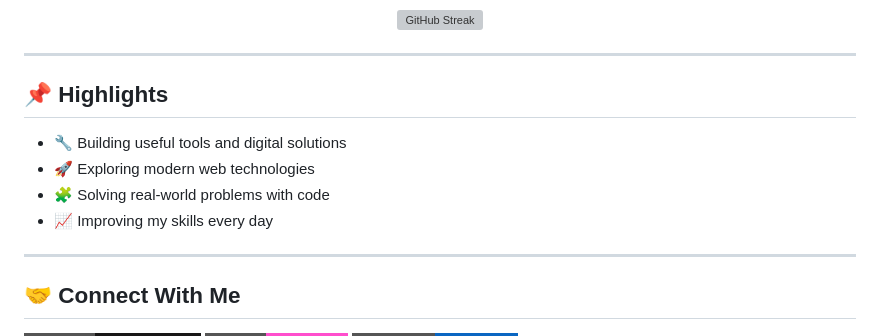
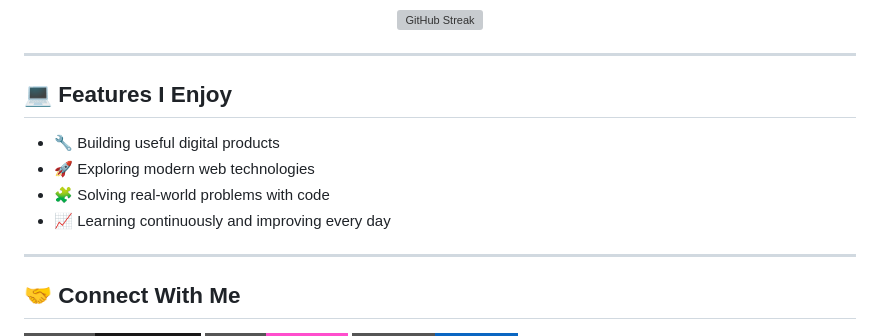
Before and after one commit to Ikysyaban14/Ikysyaban14, a Markdown page: README.md, the part around one of its changes. Drawn GitHub-style; badges without logos; grey boxes are pictures that could not be loaded.

Commit message:
Update README with new features and styling

```diff
--- a/README.md
+++ b/README.md
@@ -76,12 +76,12 @@ I love building products, exploring new technologies, and constantly improving m
 
 ---
 
-## 📌 Highlights
+## 💻 Features I Enjoy
 
-- 🔧 Building useful tools and digital solutions
+- 🔧 Building useful digital products
 - 🚀 Exploring modern web technologies
 - 🧩 Solving real-world problems with code
-- 📈 Improving my skills every day
+- 📈 Learning continuously and improving every day
 
 ---
 
```
Also changed, not shown: other parts of README.md (+3 -3 lines).
